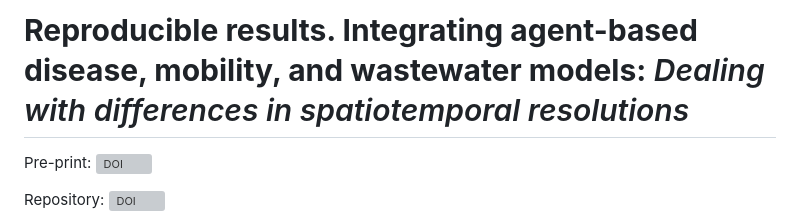
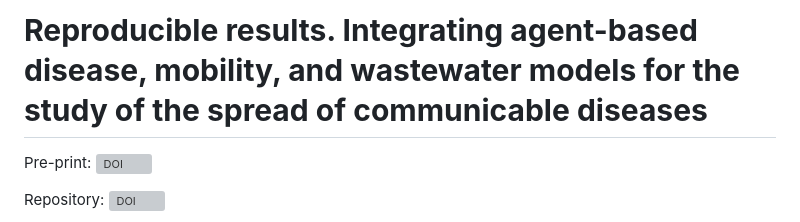
Before and after one commit to delapazruiz/abm.disease.mobility.wastewater, a Markdown page: README.md, the part around the change. Drawn GitHub-style; grey boxes are pictures that could not be loaded.

Commit message:
updated title

```diff
--- a/README.md
+++ b/README.md
@@ -1,7 +1,6 @@
 
 
-**Reproducible results. Integrating agent-based disease, mobility, and wastewater models:**
-*Dealing with differences in spatiotemporal resolutions*
+**Reproducible results. Integrating agent-based disease, mobility, and wastewater models for the study of the spread of communicable diseases**
 ================
 
 Pre-print: [![DOI](https://zenodo.org/badge/DOI/10.5281/zenodo.13734819.svg)](https://doi.org/10.5281/zenodo.13734819)
```
